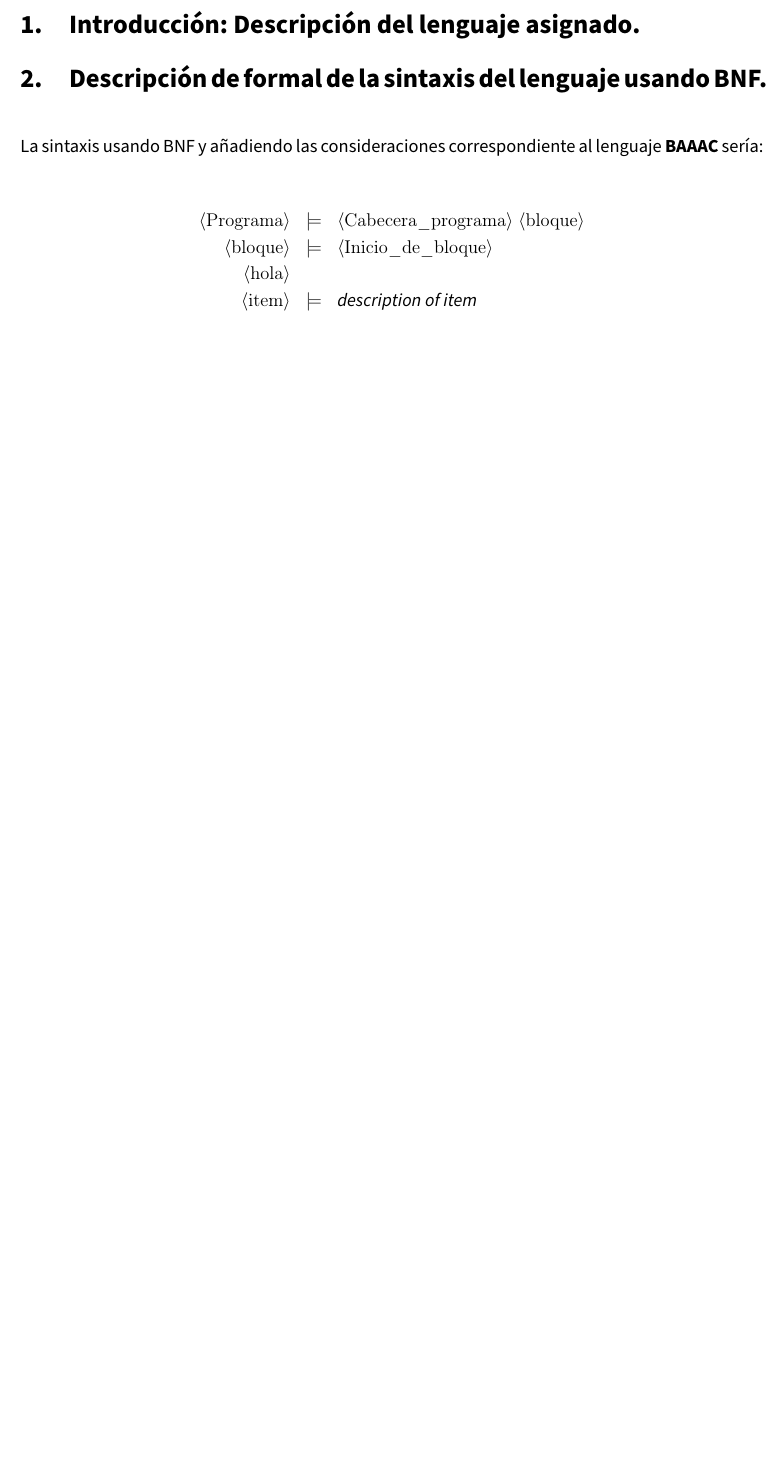
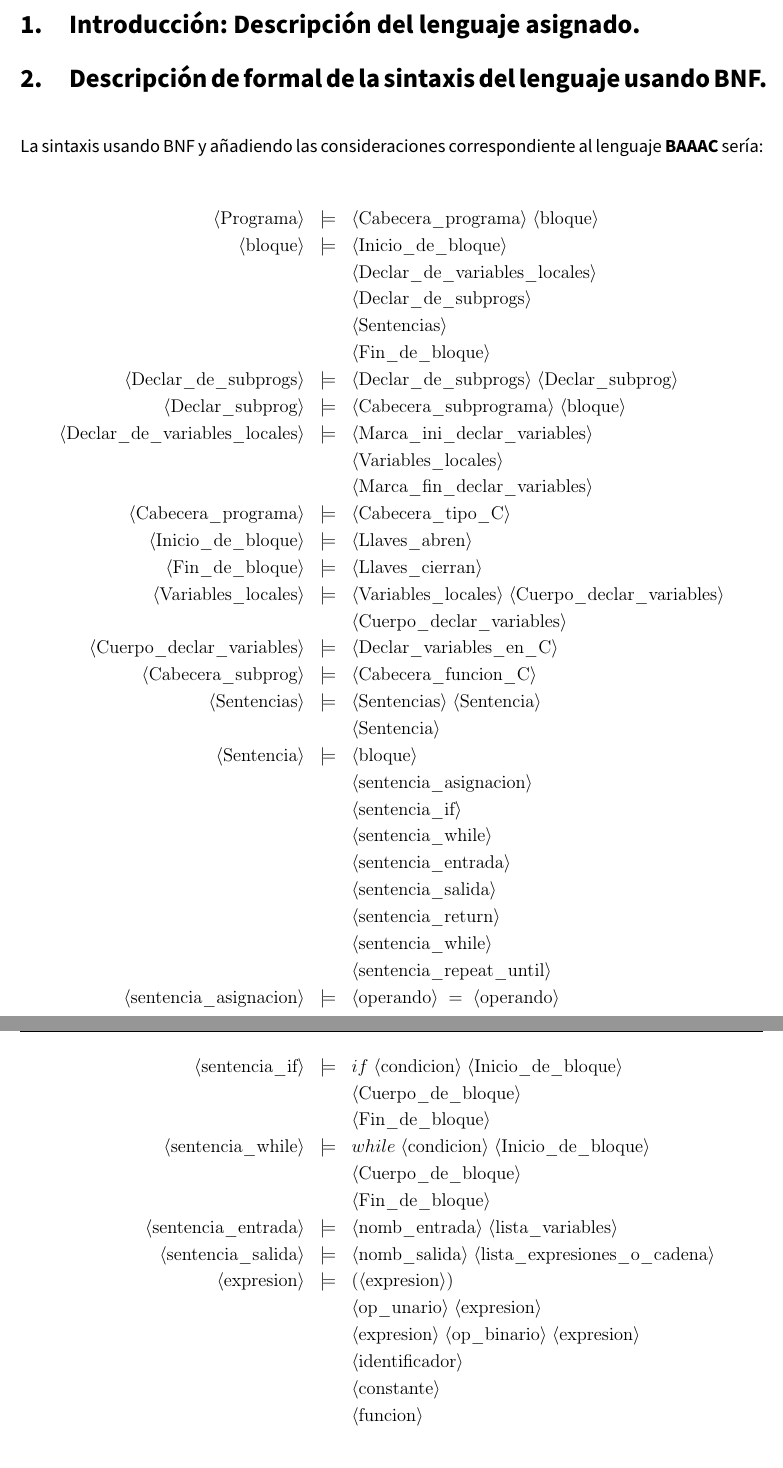
Before and after one commit to advy99/PL, a LaTeX document (memoria/PL_memoria.tex): part of page 3 of 4 before the commit and two parts of pages 3 and 4 of 5 after it, the two joined at a grey line, cut so that both start at the same text, the shorter picture padded with empty space. Compiled offline with pdfLaTeX.

Commit message:
Aniadido diagrama BNF completo

```diff
--- a/memoria/PL_memoria.tex
+++ b/memoria/PL_memoria.tex
@@ -188,10 +188,66 @@ La sintaxis usando BNF y añadiendo las consideraciones correspondiente al lengu
 	\bnfprod{Programa}
 		{\bnfpn{Cabecera\_programa} \bnfsp \bnfpn{bloque}}\\
 	\bnfprod{bloque}
-		{\bnfpn{Inicio\_de\_bloque} \\
-		\hspace{2mm}	 \bnfpn{hola}}\\
-	\bnfprod{item}
-		{\bnftd{description of item}}
+		{\bnfpn{Inicio\_de\_bloque}} \\
+		 \bnfmore{\bnfpn{Declar\_de\_variables\_locales}} \\
+		 \bnfmore{\bnfpn{Declar\_de\_subprogs}} \\
+		 \bnfmore{\bnfpn{Sentencias}} \\
+		 \bnfmore{\bnfpn{Fin\_de\_bloque}} \\
+	\bnfprod{Declar\_de\_subprogs}
+		{\bnfpn{Declar\_de\_subprogs} \bnfsp \bnfpn{Declar\_subprog}}\\
+	\bnfprod{Declar\_subprog}
+		{\bnfpn{Cabecera\_subprograma} \bnfsp \bnfpn{bloque}}\\
+	\bnfprod{Declar\_de\_variables\_locales}
+		{\bnfpn{Marca\_ini\_declar\_variables}}\\
+		 \bnfmore{\bnfpn{Variables\_locales}} \\
+		 \bnfmore{\bnfpn{Marca\_fin\_declar\_variables}} \\
+	\bnfprod{Cabecera\_programa}
+		{\bnfpn{Cabecera\_tipo\_C}}\\
+	\bnfprod{Inicio\_de\_bloque}
+		{\bnfpn{Llaves\_abren}}\\
+	\bnfprod{Fin\_de\_bloque}
+		{\bnfpn{Llaves\_cierran}}\\
+	\bnfprod{Variables\_locales}
+		{\bnfpn{Variables\_locales} \bnfsp \bnfpn{Cuerpo\_declar\_variables}}\\
+		\bnfmore{\bnfpn{Cuerpo\_declar\_variables}} \\
+	\bnfprod{Cuerpo\_declar\_variables}
+		{\bnfpn{Declar\_variables\_en\_C}}\\
+	\bnfprod{Cabecera\_subprog}
+		{\bnfpn{Cabecera\_funcion\_C}}\\
+	\bnfprod{Sentencias}
+		{\bnfpn{Sentencias} \bnfsp \bnfpn{Sentencia}}\\
+		 \bnfmore{\bnfpn{Sentencia}} \\
+	\bnfprod{Sentencia}
+		{\bnfpn{bloque}}\\
+		 \bnfmore{\bnfpn{sentencia\_asignacion}} \\
+		 \bnfmore{\bnfpn{sentencia\_if}} \\
+		 \bnfmore{\bnfpn{sentencia\_while}} \\
+		 \bnfmore{\bnfpn{sentencia\_entrada}} \\
+		 \bnfmore{\bnfpn{sentencia\_salida}} \\
+		 \bnfmore{\bnfpn{sentencia\_return}} \\
+		 \bnfmore{\bnfpn{sentencia\_while}} \\
+		 \bnfmore{\bnfpn{sentencia\_repeat\_until}} \\
+	\bnfprod{sentencia\_asignacion}
+		{\bnfpn{operando} \bnfsp = \bnfsp \bnfpn{operando}}\\
+	\bnfprod{sentencia\_if}
+		{if \bnfsp \bnfpn{condicion} \bnfsp \bnfpn{Inicio\_de\_bloque}}\\
+		 \bnfmore{\bnfpn{Cuerpo\_de\_bloque}} \\
+		 \bnfmore{\bnfpn{Fin\_de\_bloque}} \\
+	\bnfprod{sentencia\_while}
+		{while \bnfsp \bnfpn{condicion} \bnfsp \bnfpn{Inicio\_de\_bloque}}\\
+		 \bnfmore{\bnfpn{Cuerpo\_de\_bloque}} \\
+		 \bnfmore{\bnfpn{Fin\_de\_bloque}} \\
+	\bnfprod{sentencia\_entrada}
+		{\bnfpn{nomb\_entrada} \bnfsp \bnfpn{lista\_variables}}\\
+	\bnfprod{sentencia\_salida}
+		{\bnfpn{nomb\_salida} \bnfsp \bnfpn{lista\_expresiones\_o\_cadena}}\\
+	\bnfprod{expresion}
+		{(\bnfpn{expresion})}\\
+		 \bnfmore{\bnfpn{op\_unario} \bnfsp \bnfpn{expresion}} \\
+		 \bnfmore{\bnfpn{expresion} \bnfsp \bnfpn{op\_binario} \bnfsp \bnfpn{expresion}} \\
+		 \bnfmore{\bnfpn{identificador}} \\
+		 \bnfmore{\bnfpn{constante}} \\
+		 \bnfmore{\bnfpn{funcion}} \\
 \end{bnf*}
 
 
```
